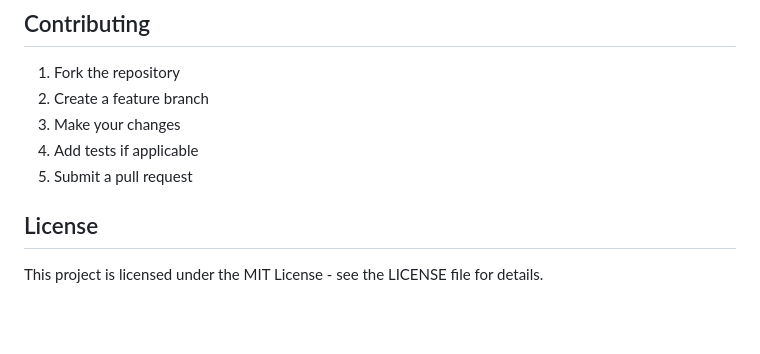
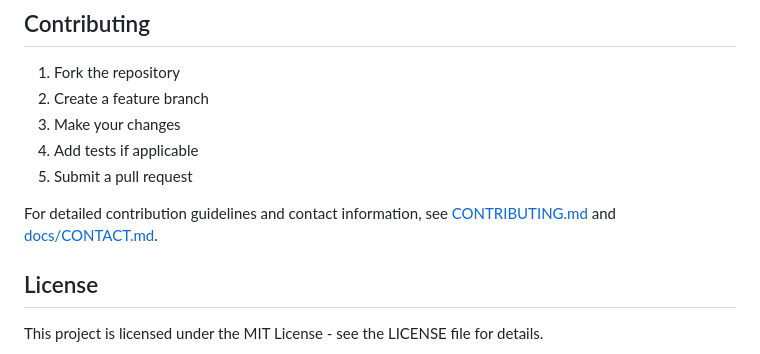
Before and after one commit to flurdy/sortingoffice, a Markdown page: README.md, the part around the change. Drawn GitHub-style; blank space fills up the shorter version.

Commit message:
Contact project

```diff
--- a/README.md
+++ b/README.md
@@ -458,6 +458,8 @@ For detailed security information, see [AUTHENTICATION.md](docs/AUTHENTICATION.m
 4. Add tests if applicable
 5. Submit a pull request
 
+For detailed contribution guidelines and contact information, see [CONTRIBUTING.md](CONTRIBUTING.md) and [docs/CONTACT.md](docs/CONTACT.md).
+
 ## License
 
 This project is licensed under the MIT License - see the LICENSE file for details.
```
Also changed, not shown: docs/CONTACT.md (added, +153 -0 lines), todos.md (+8 -1 lines).
